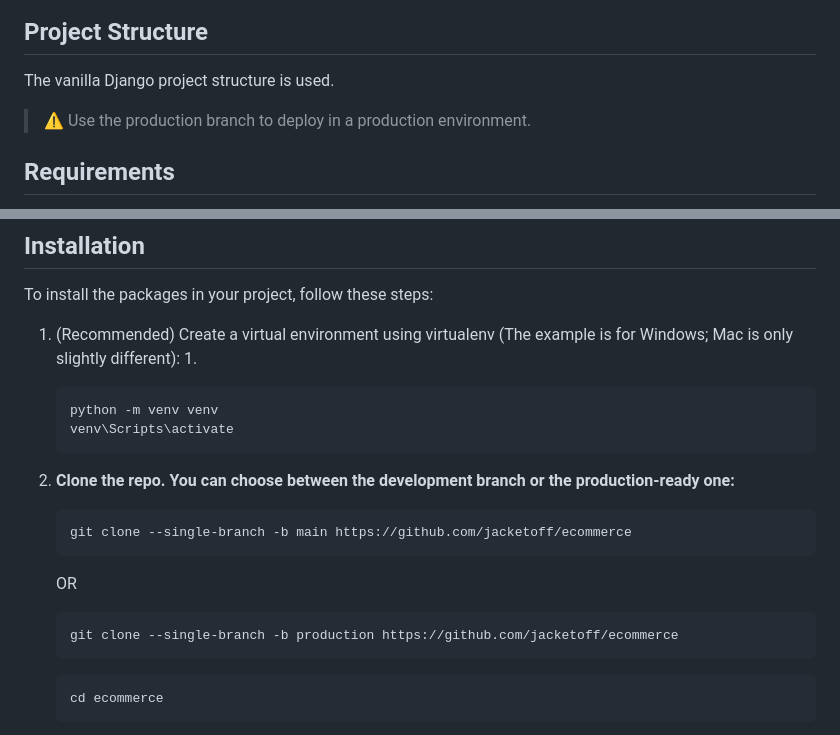
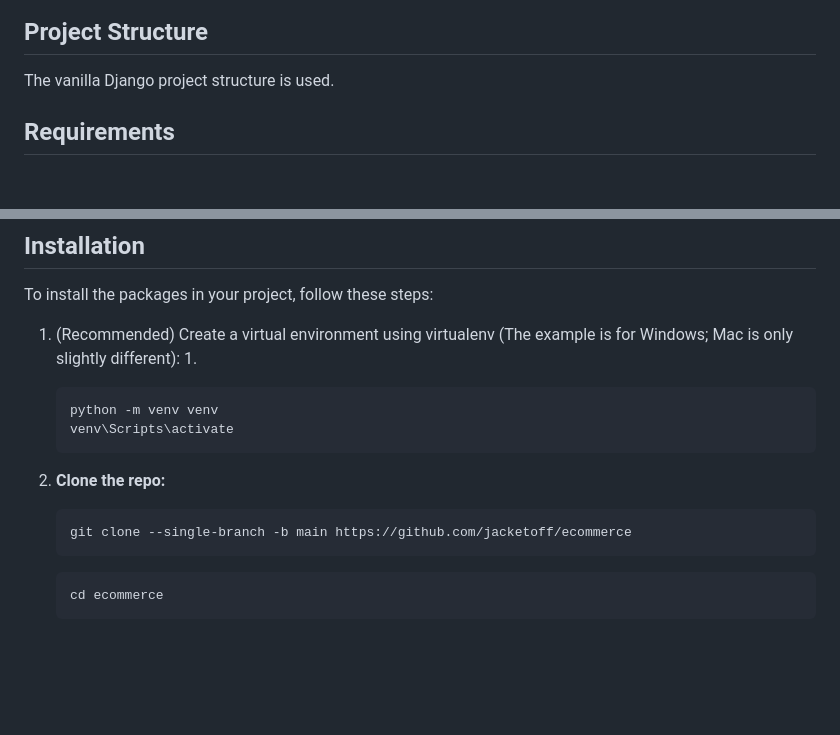
Before and after one commit to ahmedelasmai/ecommerce, a Markdown page: README.md, 2 parts joined by grey strips. GitHub-like rendering; blank space fills up the shorter version.

Commit message:
removed all mention of production branch from readme.md

````diff
--- a/README.md
+++ b/README.md
@@ -46,8 +46,6 @@ I prefer opinionated frameworks because they make learning backend development e
 
 The vanilla Django project structure is used.
 
-> :warning: Use the production branch to deploy in a production environment.
-
 ## Requirements
 
 - Python 3.9 or higher
@@ -65,16 +63,11 @@ To install the packages in your project, follow these steps:
    python -m venv venv
    venv\Scripts\activate
    ```
-2. **Clone the repo. You can choose between the development branch or the production-ready one:**
+2. **Clone the repo:**
 
    ```bash
    git clone --single-branch -b main https://github.com/jacketoff/ecommerce
    ```
-   OR
-   ```bash
-   git clone --single-branch -b production https://github.com/jacketoff/ecommerce
-   ```
-
    ```bash
    cd ecommerce
    ```
````
